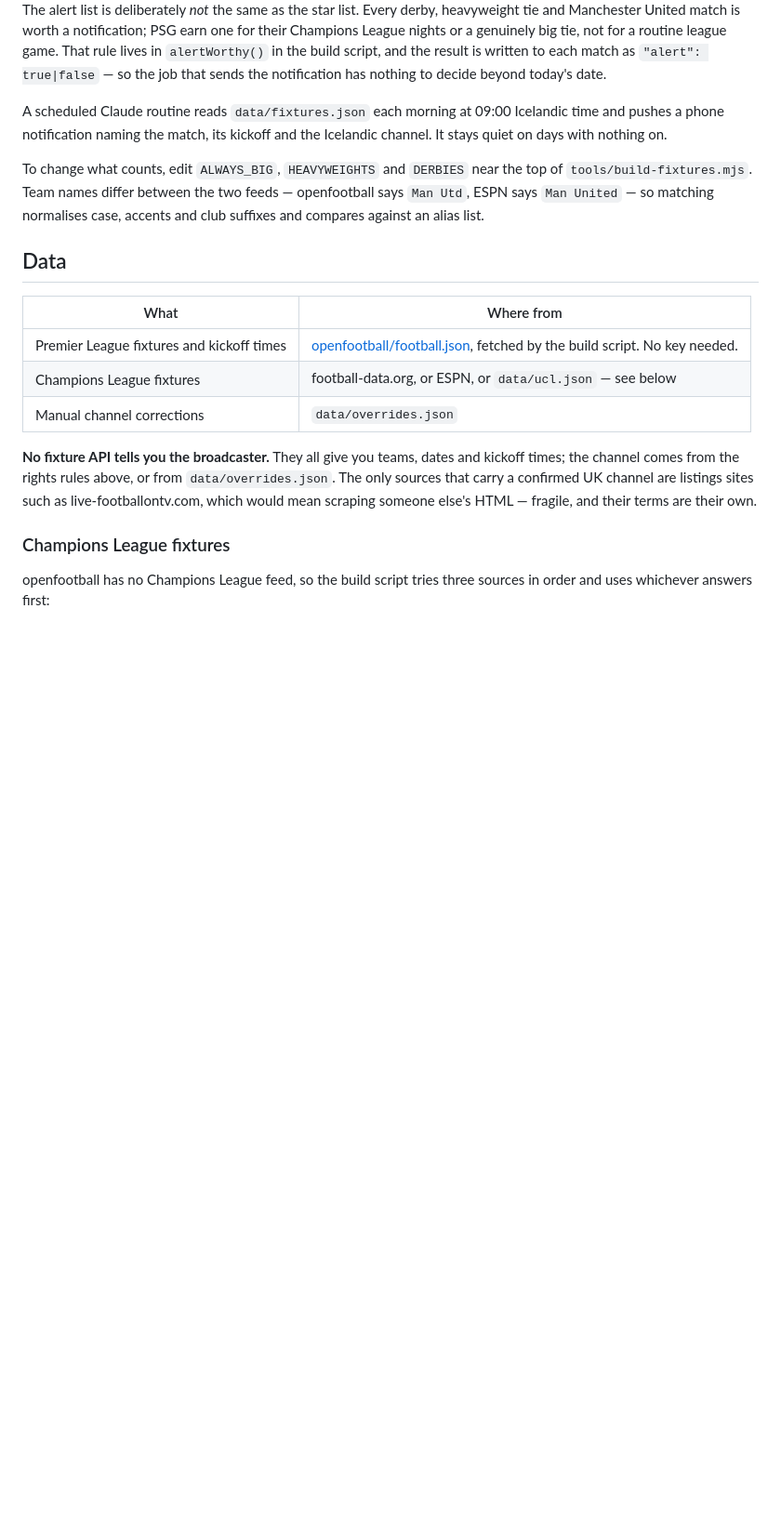
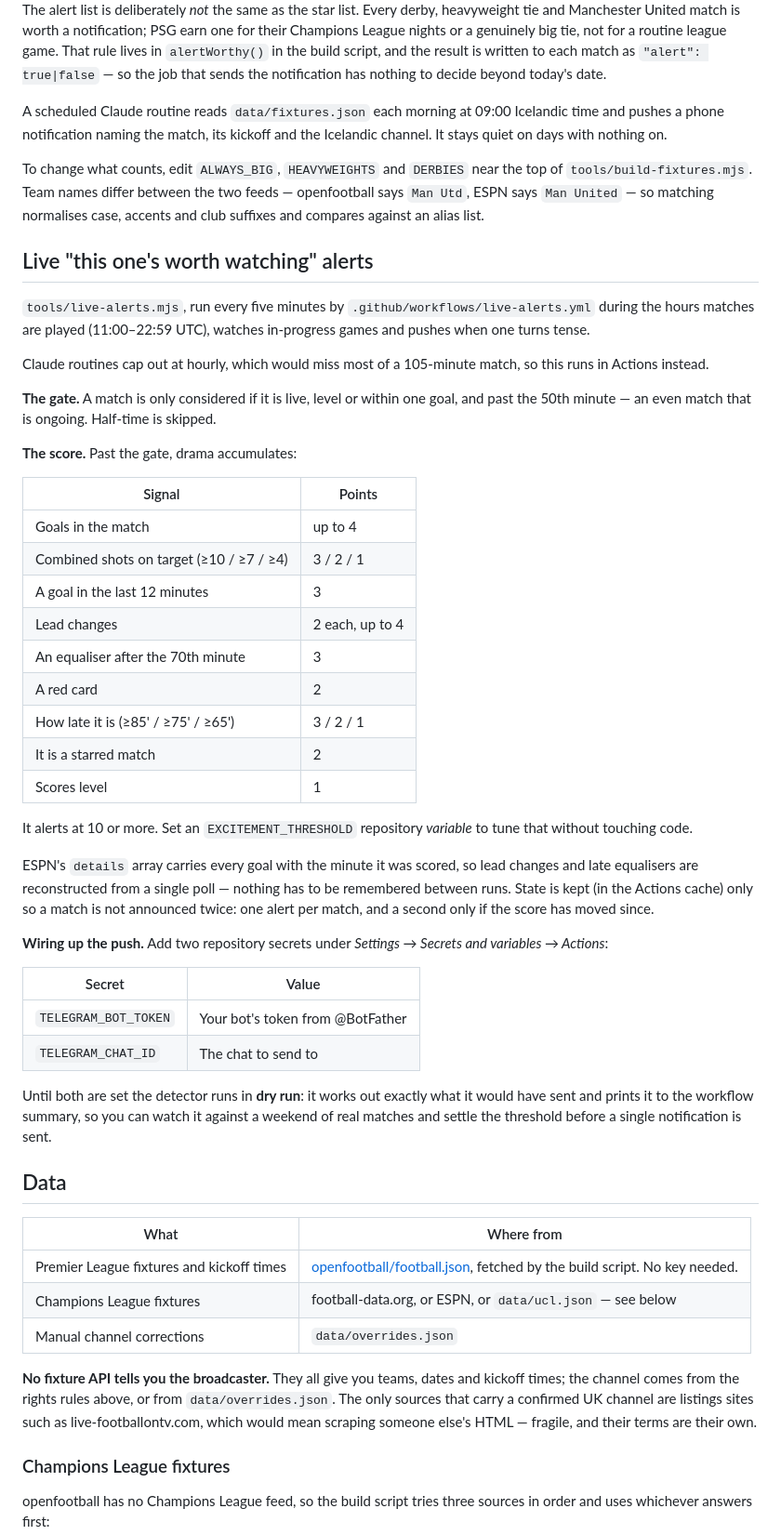
Before and after one commit to pieceofGit/vikumatsedill, a Markdown page: footy/README.md, the part around the change. Shown at 93% size. GitHub-like rendering; blank space fills up the shorter version.

Commit message:
Document the live alert detector and its thresholds
Co-Authored-By: Claude <noreply@anthropic.com>
Claude-Session: https://claude.ai/code/session_01TPbxVKJR9i1Qk32WQjQuFA

```diff
--- a/footy/README.md
+++ b/footy/README.md
@@ -121,6 +121,55 @@ top of `tools/build-fixtures.mjs`. Team names differ between the two feeds —
 openfootball says `Man Utd`, ESPN says `Man United` — so matching normalises
 case, accents and club suffixes and compares against an alias list.
 
+## Live "this one's worth watching" alerts
+
+`tools/live-alerts.mjs`, run every five minutes by
+`.github/workflows/live-alerts.yml` during the hours matches are played
+(11:00–22:59 UTC), watches in-progress games and pushes when one turns tense.
+
+Claude routines cap out at hourly, which would miss most of a 105-minute match,
+so this runs in Actions instead.
+
+**The gate.** A match is only considered if it is live, level or within one
+goal, and past the 50th minute — an even match that is ongoing. Half-time is
+skipped.
+
+**The score.** Past the gate, drama accumulates:
+
+| Signal | Points |
+| --- | --- |
+| Goals in the match | up to 4 |
+| Combined shots on target (≥10 / ≥7 / ≥4) | 3 / 2 / 1 |
+| A goal in the last 12 minutes | 3 |
+| Lead changes | 2 each, up to 4 |
+| An equaliser after the 70th minute | 3 |
+| A red card | 2 |
+| How late it is (≥85' / ≥75' / ≥65') | 3 / 2 / 1 |
+| It is a starred match | 2 |
+| Scores level | 1 |
+
+It alerts at 10 or more. Set an `EXCITEMENT_THRESHOLD` repository *variable* to
+tune that without touching code.
+
+ESPN's `details` array carries every goal with the minute it was scored, so lead
+changes and late equalisers are reconstructed from a single poll — nothing has
+to be remembered between runs. State is kept (in the Actions cache) only so a
+match is not announced twice: one alert per match, and a second only if the
+score has moved since.
+
+**Wiring up the push.** Add two repository secrets under *Settings → Secrets and
+variables → Actions*:
+
+| Secret | Value |
+| --- | --- |
+| `TELEGRAM_BOT_TOKEN` | Your bot's token from @BotFather |
+| `TELEGRAM_CHAT_ID` | The chat to send to |
+
+Until both are set the detector runs in **dry run**: it works out exactly what
+it would have sent and prints it to the workflow summary, so you can watch it
+against a weekend of real matches and settle the threshold before a single
+notification is sent.
+
 ## Data
 
 | What | Where from |
```
